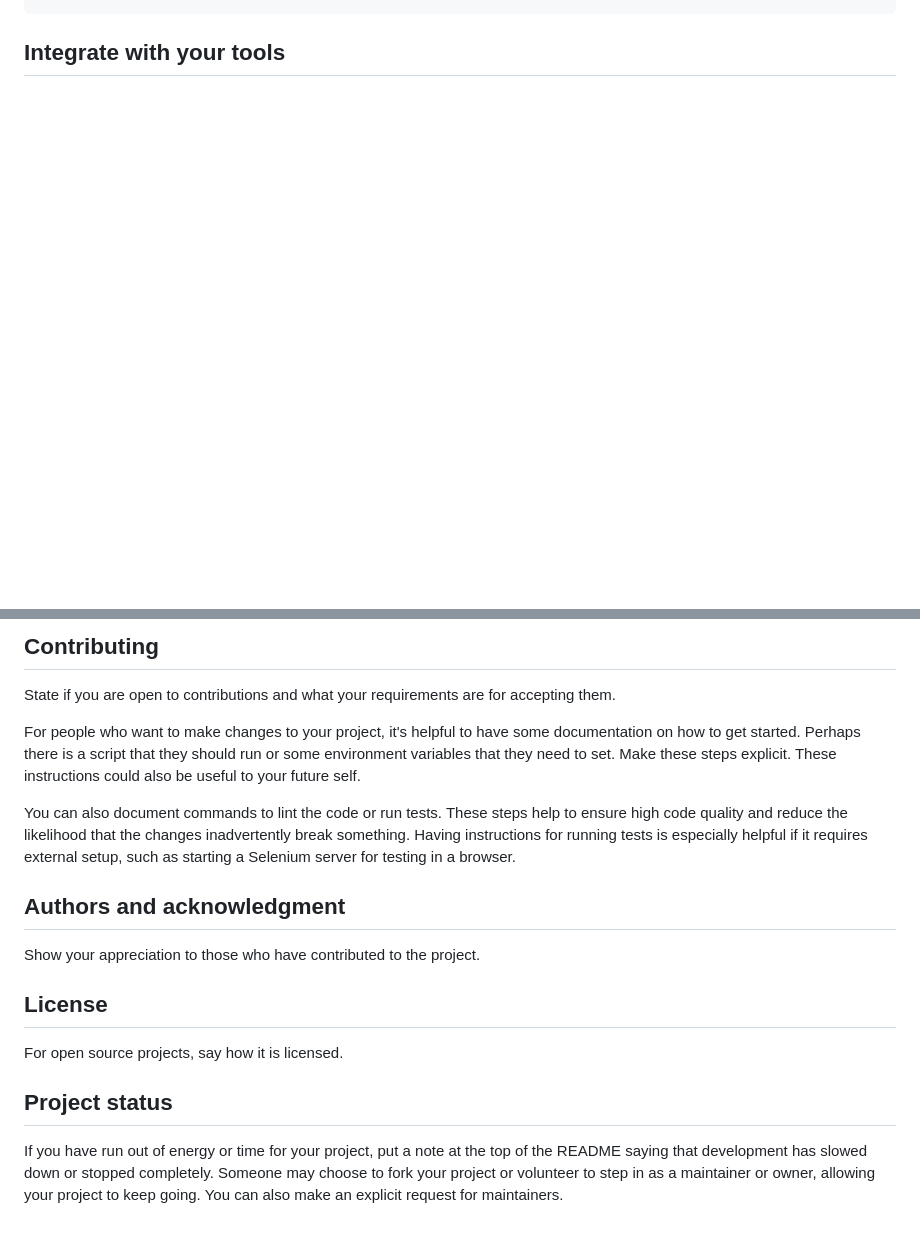
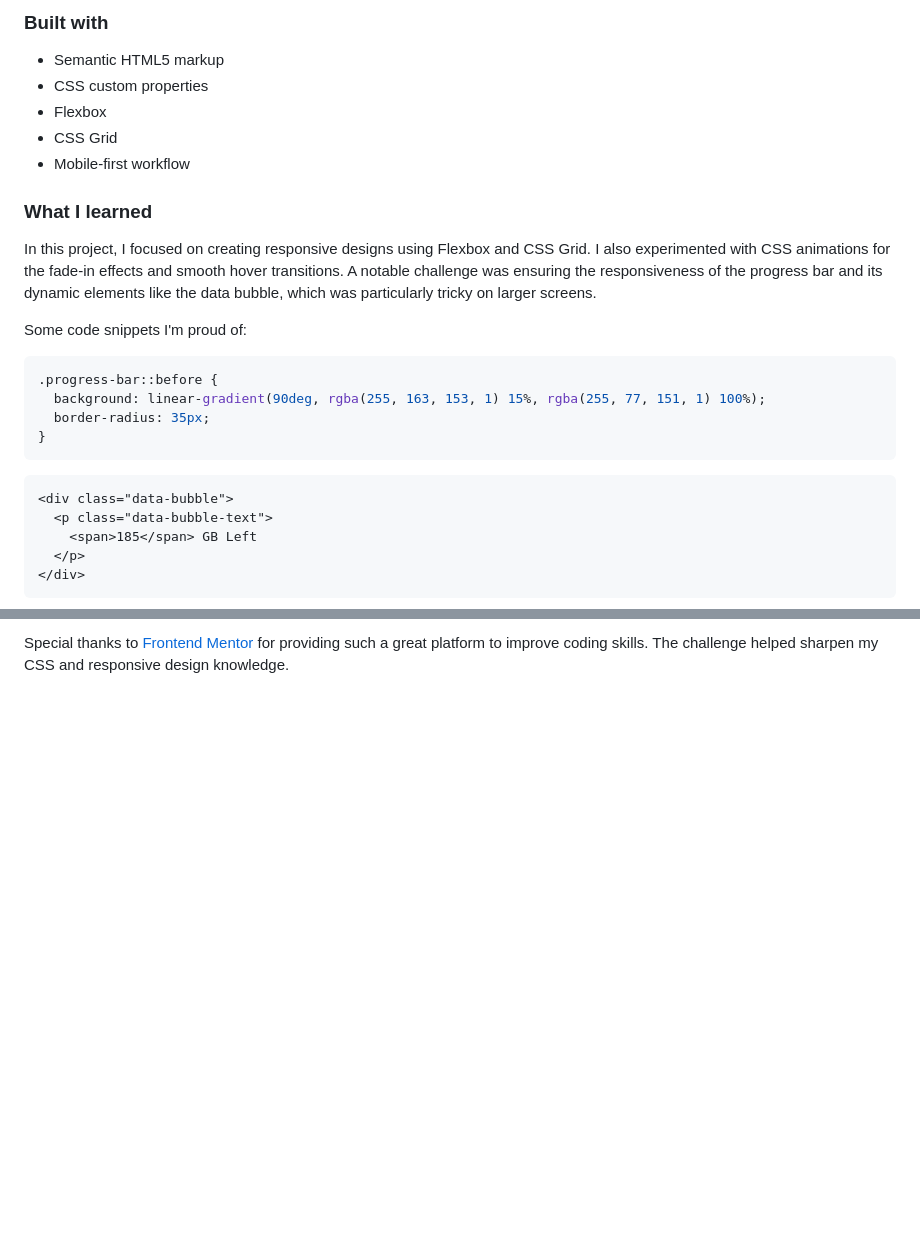
Before and after one commit to Yashi-Singh-9/-Fylo-Data-Storage-Component, a Markdown page: README.md, 2 parts joined by grey strips. GitHub-like rendering; blank space fills up the shorter version.

````diff
--- a/README.md
+++ b/README.md
@@ -21,4 +41,29 @@ git push -uf origin main
+### Built with
+
+- Semantic HTML5 markup
+- CSS custom properties
+- Flexbox
+- CSS Grid
+- Mobile-first workflow
+
+### What I learned
+
+In this project, I focused on creating responsive designs using Flexbox and CSS Grid. I also experimented with CSS animations for the fade-in effects and smooth hover transitions. A notable challenge was ensuring the responsiveness of the progress bar and its dynamic elements like the data bubble, which was particularly tricky on larger screens.
+
+Some code snippets I'm proud of:
+
+```css
+.progress-bar::before {
+  background: linear-gradient(90deg, rgba(255, 163, 153, 1) 15%, rgba(255, 77, 151, 1) 100%);
+  border-radius: 35px;
+}
 ```
 
-## Integrate with your tools
+```html
+<div class="data-bubble">
+  <p class="data-bubble-text">
+    <span>185</span> GB Left
+  </p>
+</div>
+```
 
@@ -79,15 +90 @@ If you have ideas for releases in the future, it is a good idea to list them in
-## Contributing
-State if you are open to contributions and what your requirements are for accepting them.
-
-For people who want to make changes to your project, it's helpful to have some documentation on how to get started. Perhaps there is a script that they should run or some environment variables that they need to set. Make these steps explicit. These instructions could also be useful to your future self.
-
-You can also document commands to lint the code or run tests. These steps help to ensure high code quality and reduce the likelihood that the changes inadvertently break something. Having instructions for running tests is especially helpful if it requires external setup, such as starting a Selenium server for testing in a browser.
-
-## Authors and acknowledgment
-Show your appreciation to those who have contributed to the project.
-
-## License
-For open source projects, say how it is licensed.
-
-## Project status
-If you have run out of energy or time for your project, put a note at the top of the README saying that development has slowed down or stopped completely. Someone may choose to fork your project or volunteer to step in as a maintainer or owner, allowing your project to keep going. You can also make an explicit request for maintainers.
+Special thanks to [Frontend Mentor](https://www.frontendmentor.io) for providing such a great platform to improve coding skills. The challenge helped sharpen my CSS and responsive design knowledge.
````
Also changed, not shown: other parts of README.md (+44 -58 lines).
